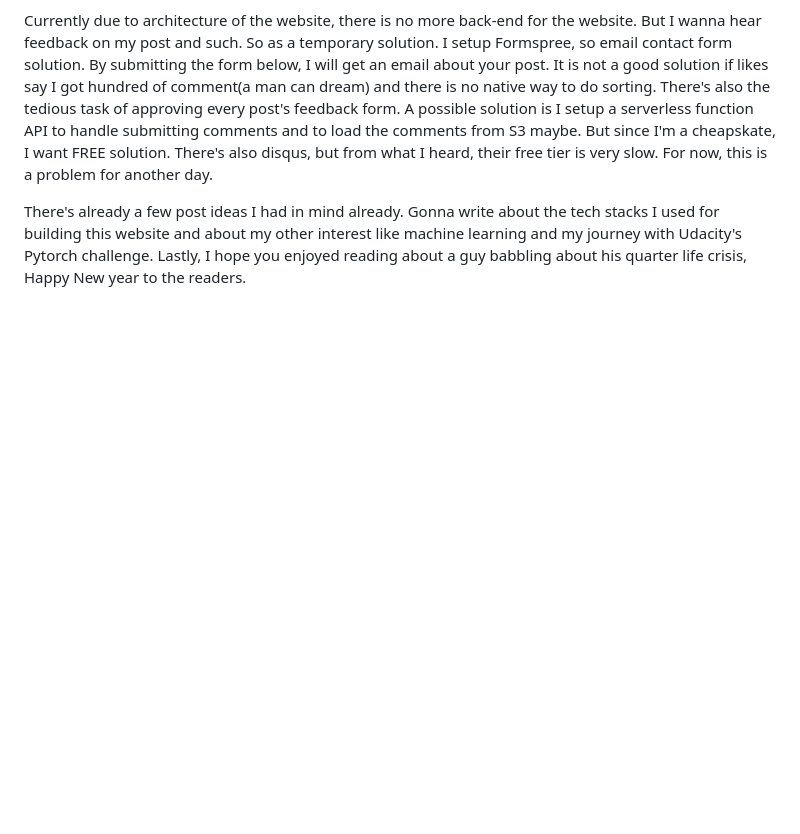
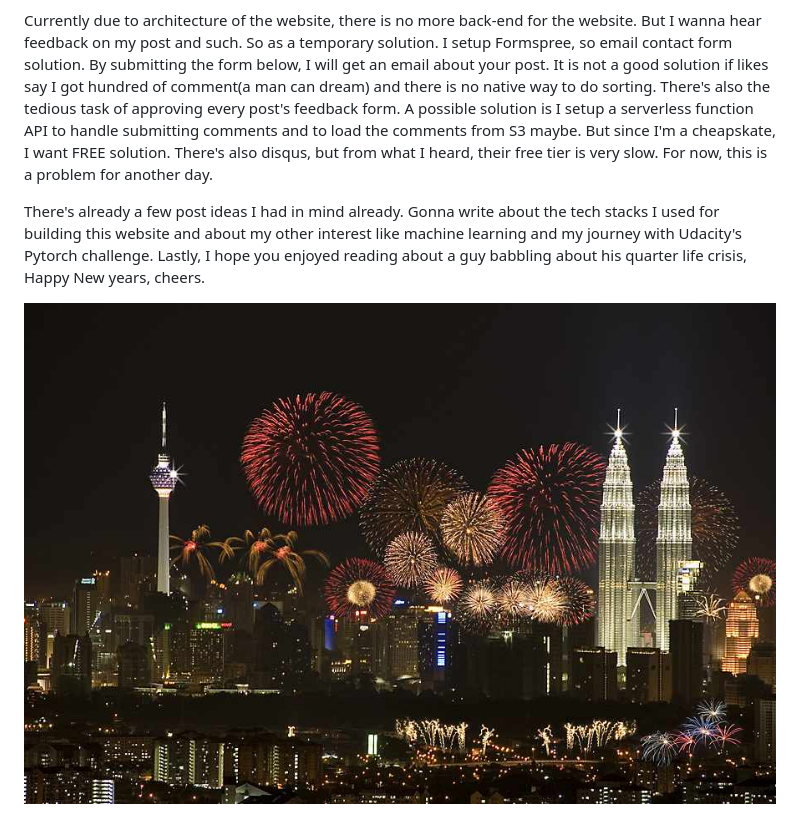
Before and after one commit to Eddayy/Eddayy.github.io, a Markdown page: src/markdown/First-Post.md, the part around the change. GitHub-like rendering; pictures changed too: src/images/kl-fireworks.jpeg (added); blank space fills up the shorter version.

Commit message:
Md: added images and new post

```diff
--- a/src/markdown/First-Post.md
+++ b/src/markdown/First-Post.md
@@ -13,7 +13,9 @@ So I decided to start a blog. I'm gonna commit to release a post once a month, m
 
 Currently due to architecture of the website, there is no more back-end for the website. But I wanna hear feedback on my post and such. So as a temporary solution. I setup Formspree, so email contact form solution. By submitting the form below, I will get an email about your post. It is not a good solution if likes say I got hundred of comment(a man can dream) and there is no native way to do sorting. There's also the tedious task of approving every post's feedback form. A possible solution is I setup a serverless function API to handle submitting comments and to load the comments from S3 maybe. But since I'm a cheapskate, I want FREE solution. There's also disqus, but from what I heard, their free tier is very slow. For now, this is a problem for another day.
 
-There's already a few post ideas I had in mind already. Gonna write about the tech stacks I used for building this website and about my other interest like machine learning and my journey with Udacity's Pytorch challenge. Lastly,  I hope you enjoyed reading about a guy babbling about his quarter life crisis, Happy New year to the readers.
+There's already a few post ideas I had in mind already. Gonna write about the tech stacks I used for building this website and about my other interest like machine learning and my journey with Udacity's Pytorch challenge. Lastly,  I hope you enjoyed reading about a guy babbling about his quarter life crisis, Happy New years, cheers.
+
+![](../images/kl-fireworks.jpeg)
 
 
 [1]:https://medium.com/data-lab/the-optimal-post-is-7-minutes-74b9f41509b
```
Also changed, not shown: src/markdown/JamStack.md (+15 -7 lines), 1 other file.
